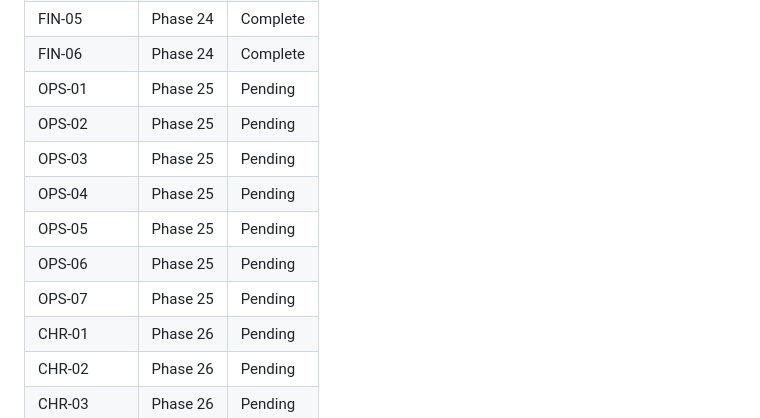
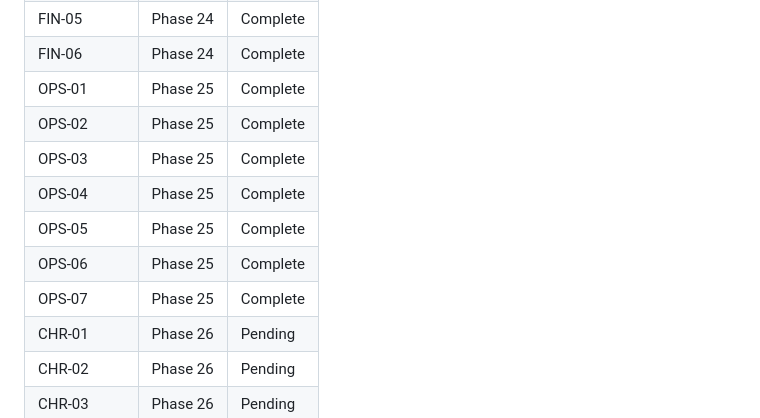
Before and after one commit to safety-ops/horizonstar-tms, a Markdown page: .planning/REQUIREMENTS.md, the part around one of its changes. GitHub-like rendering.

```diff
--- a/.planning/REQUIREMENTS.md
+++ b/.planning/REQUIREMENTS.md
@@ -119,13 +119,13 @@ Requirements for restyling the entire Web TMS to a Stripe/Linear aesthetic. Page
 | FIN-04 | Phase 24 | Complete |
 | FIN-05 | Phase 24 | Complete |
 | FIN-06 | Phase 24 | Complete |
-| OPS-01 | Phase 25 | Pending |
-| OPS-02 | Phase 25 | Pending |
-| OPS-03 | Phase 25 | Pending |
-| OPS-04 | Phase 25 | Pending |
-| OPS-05 | Phase 25 | Pending |
-| OPS-06 | Phase 25 | Pending |
-| OPS-07 | Phase 25 | Pending |
+| OPS-01 | Phase 25 | Complete |
+| OPS-02 | Phase 25 | Complete |
+| OPS-03 | Phase 25 | Complete |
+| OPS-04 | Phase 25 | Complete |
+| OPS-05 | Phase 25 | Complete |
+| OPS-06 | Phase 25 | Complete |
+| OPS-07 | Phase 25 | Complete |
 | CHR-01 | Phase 26 | Pending |
 | CHR-02 | Phase 26 | Pending |
 | CHR-03 | Phase 26 | Pending |
```
Also changed, not shown: other parts of .planning/REQUIREMENTS.md (+7 -7 lines), .planning/ROADMAP.md (+8 -8 lines), 1 other file.
